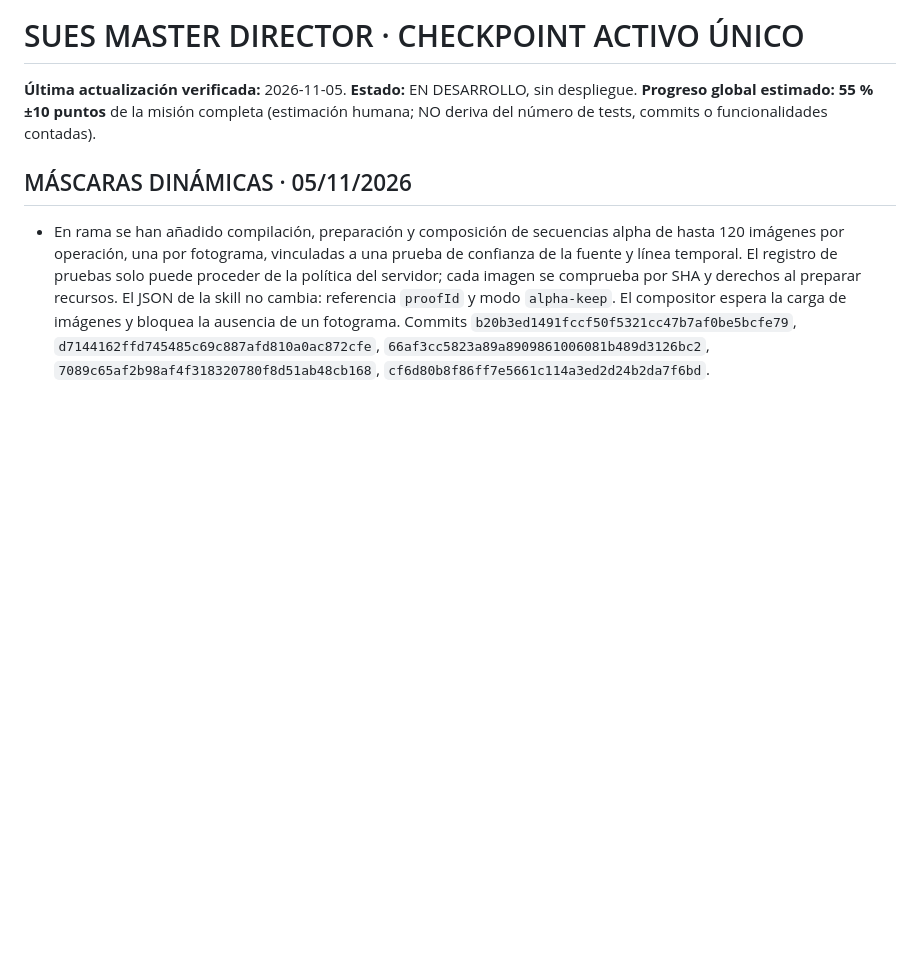
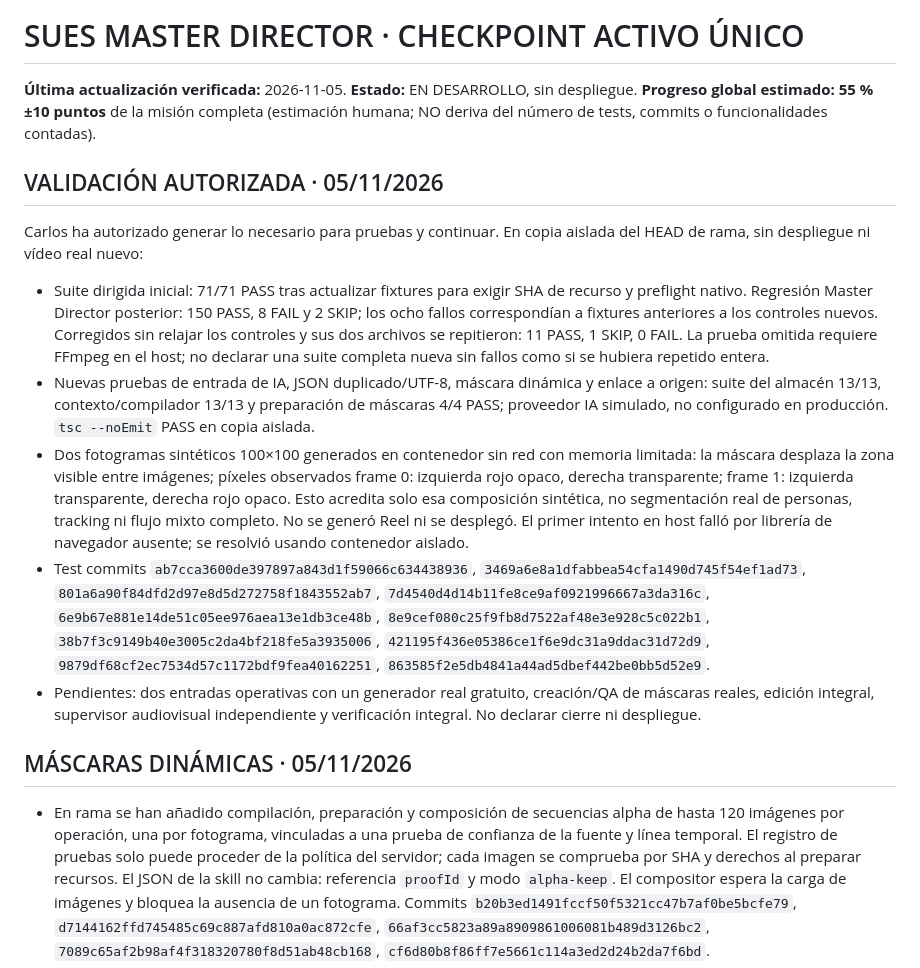
Before and after one commit to carlossuess-art/sues-ai-video-editor, a Markdown page: docs/SUES_MASTER_DIRECTOR_CHECKPOINT_ACTIVO.md, the part around the change. Drawn GitHub-style; blank space fills up the shorter version.

Commit message:
Record authorized isolated validation results

```diff
--- a/docs/SUES_MASTER_DIRECTOR_CHECKPOINT_ACTIVO.md
+++ b/docs/SUES_MASTER_DIRECTOR_CHECKPOINT_ACTIVO.md
@@ -1,6 +1,16 @@
 # SUES MASTER DIRECTOR · CHECKPOINT ACTIVO ÚNICO
 
 **Última actualización verificada:** 2026-11-05. **Estado:** EN DESARROLLO, sin despliegue. **Progreso global estimado: 55 % ±10 puntos** de la misión completa (estimación humana; NO deriva del número de tests, commits o funcionalidades contadas).
+
+## VALIDACIÓN AUTORIZADA · 05/11/2026
+
+Carlos ha autorizado generar lo necesario para pruebas y continuar. En copia aislada del HEAD de rama, sin despliegue ni vídeo real nuevo:
+
+- Suite dirigida inicial: 71/71 PASS tras actualizar fixtures para exigir SHA de recurso y preflight nativo. Regresión Master Director posterior: 150 PASS, 8 FAIL y 2 SKIP; los ocho fallos correspondían a fixtures anteriores a los controles nuevos. Corregidos sin relajar los controles y sus dos archivos se repitieron: 11 PASS, 1 SKIP, 0 FAIL. La prueba omitida requiere FFmpeg en el host; no declarar una suite completa nueva sin fallos como si se hubiera repetido entera.
+- Nuevas pruebas de entrada de IA, JSON duplicado/UTF-8, máscara dinámica y enlace a origen: suite del almacén 13/13, contexto/compilador 13/13 y preparación de máscaras 4/4 PASS; proveedor IA simulado, no configurado en producción. `tsc --noEmit` PASS en copia aislada.
+- Dos fotogramas sintéticos 100×100 generados en contenedor sin red con memoria limitada: la máscara desplaza la zona visible entre imágenes; píxeles observados frame 0: izquierda rojo opaco, derecha transparente; frame 1: izquierda transparente, derecha rojo opaco. Esto acredita solo esa composición sintética, no segmentación real de personas, tracking ni flujo mixto completo. No se generó Reel ni se desplegó. El primer intento en host falló por librería de navegador ausente; se resolvió usando contenedor aislado.
+- Test commits `ab7cca3600de397897a843d1f59066c634438936`, `3469a6e8a1dfabbea54cfa1490d745f54ef1ad73`, `801a6a90f84dfd2d97e8d5d272758f1843552ab7`, `7d4540d4d14b11fe8ce9af0921996667a3da316c`, `6e9b67e881e14de51c05ee976aea13e1db3ce48b`, `8e9cef080c25f9fb8d7522af48e3e928c5c022b1`, `38b7f3c9149b40e3005c2da4bf218fe5a3935006`, `421195f436e05386ce1f6e9dc31a9ddac31d72d9`, `9879df68cf2ec7534d57c1172bdf9fea40162251`, `863585f2e5db4841a44ad5dbef442be0bb5d52e9`.
+- Pendientes: dos entradas operativas con un generador real gratuito, creación/QA de máscaras reales, edición integral, supervisor audiovisual independiente y verificación integral. No declarar cierre ni despliegue.
 
 ## MÁSCARAS DINÁMICAS · 05/11/2026
 
```
